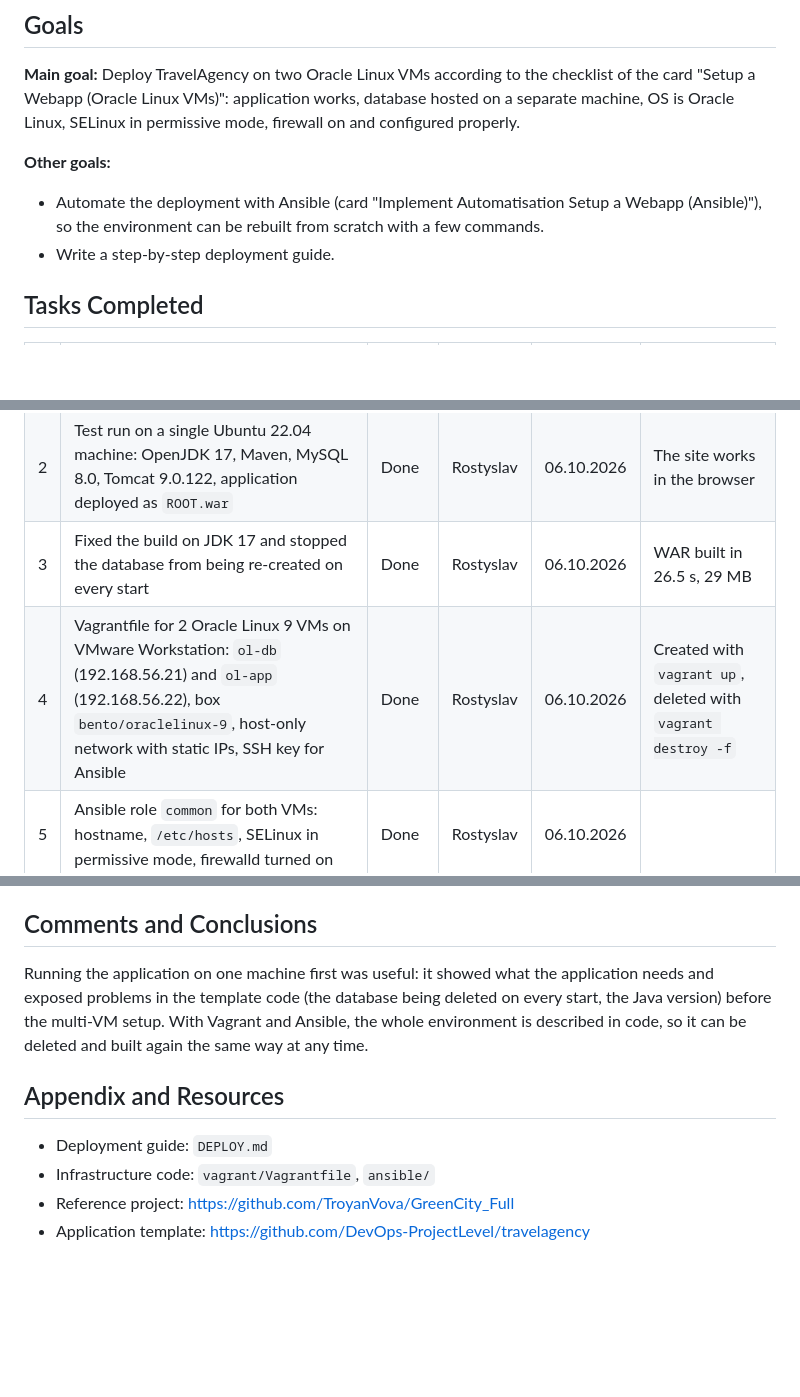
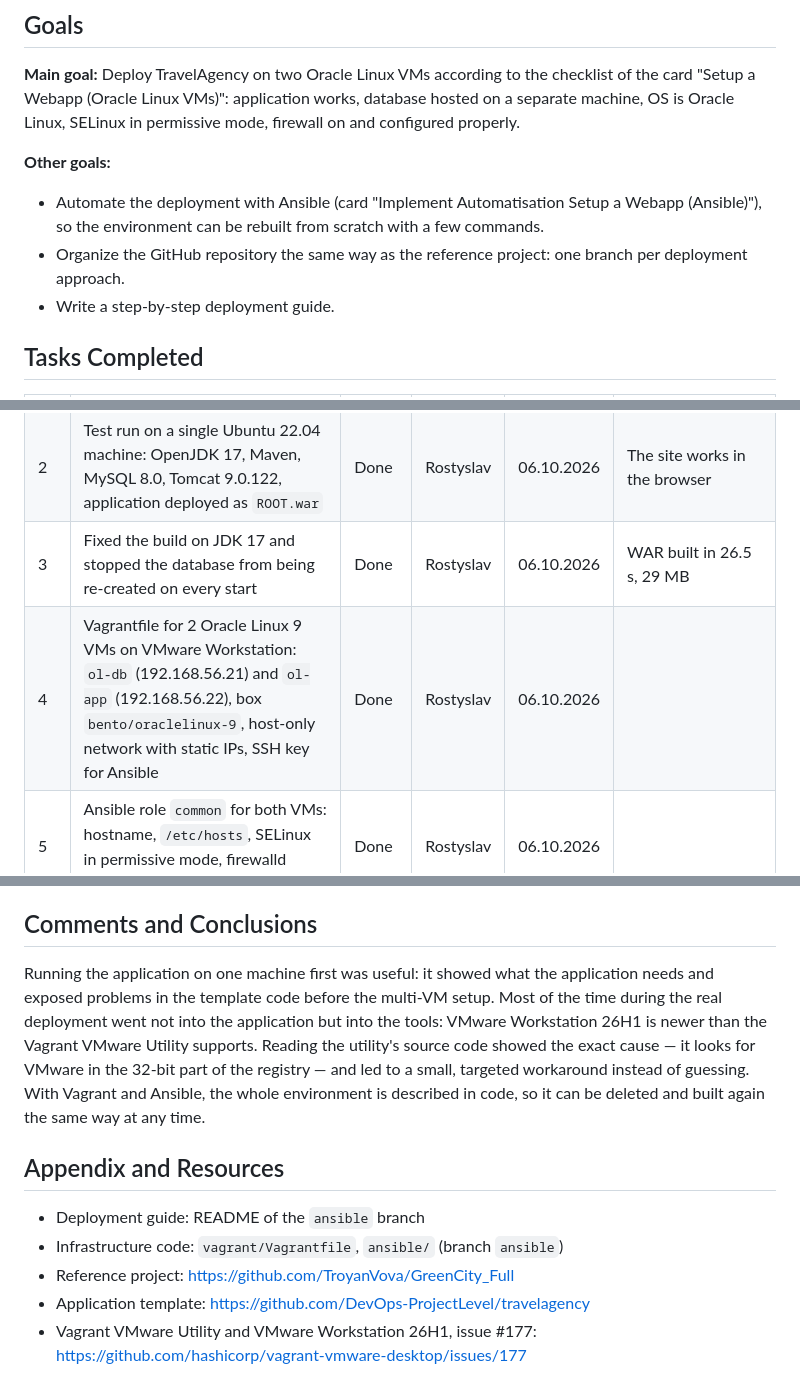
Before and after one commit to Skyllie/Project_Travel_Agency_DevOps, a Markdown page: REPORTS/REPORT_08.10.2026.md, 3 parts joined by grey strips. GitHub-like rendering; blank space fills up the shorter version.

```diff
--- a/REPORTS/REPORT_08.10.2026.md
+++ b/REPORTS/REPORT_08.10.2026.md
@@ -22,6 +22,7 @@ I chose TravelAgency because it is not demanding on PC hardware, and the whole p
 **Other goals:**
 
 - Automate the deployment with Ansible (card "Implement Automatisation Setup a Webapp (Ansible)"), so the environment can be rebuilt from scratch with a few commands.
+- Organize the GitHub repository the same way as the reference project: one branch per deployment approach.
 - Write a step-by-step deployment guide.
 
 ## Tasks Completed
@@ -31,7 +32,7 @@ I chose TravelAgency because it is not demanding on PC hardware, and the whole p
 | 1 | Chose the TravelAgency project | Done | Rostyslav | 01.10.2026 | Not demanding on PC hardware — see "Project Choice" |
 | 2 | Test run on a single Ubuntu 22.04 machine: OpenJDK 17, Maven, MySQL 8.0, Tomcat 9.0.122, application deployed as `ROOT.war` | Done | Rostyslav | 06.10.2026 | The site works in the browser |
 | 3 | Fixed the build on JDK 17 and stopped the database from being re-created on every start | Done | Rostyslav | 06.10.2026 | WAR built in 26.5 s, 29 MB |
-| 4 | Vagrantfile for 2 Oracle Linux 9 VMs on VMware Workstation: `ol-db` (192.168.56.21) and `ol-app` (192.168.56.22), box `bento/oraclelinux-9`, host-only network with static IPs, SSH key for Ansible | Done | Rostyslav | 06.10.2026 | Created with `vagrant up`, deleted with `vagrant destroy -f` |
+| 4 | Vagrantfile for 2 Oracle Linux 9 VMs on VMware Workstation: `ol-db` (192.168.56.21) and `ol-app` (192.168.56.22), box `bento/oraclelinux-9`, host-only network with static IPs, SSH key for Ansible | Done | Rostyslav | 06.10.2026 | |
 | 5 | Ansible role `common` for both VMs: hostname, `/etc/hosts`, SELinux in permissive mode, firewalld turned on | Done | Rostyslav | 06.10.2026 | |
 | 6 | Ansible role `mysql` for `ol-db`: MySQL 8.4, database `travelagency`, user allowed only from `ol-app`, port 3306 open only for `ol-app` | Done | Rostyslav | 06.10.2026 | |
 | 7 | Ansible role `tomcat` for `ol-app`: Java 17, Tomcat 9 as a systemd service, application as `ROOT.war`, settings in `/etc/travelagency.env` (readable by root only), check that the login page answers | Done | Rostyslav | 06.10.2026 | Demo data is loaded only into an empty database |
@@ -89,11 +102,12 @@ I chose TravelAgency because it is not demanding on PC hardware, and the whole p
 
 ## Comments and Conclusions
 
-Running the application on one machine first was useful: it showed what the application needs and exposed problems in the template code (the database being deleted on every start, the Java version) before the multi-VM setup. With Vagrant and Ansible, the whole environment is described in code, so it can be deleted and built again the same way at any time.
+Running the application on one machine first was useful: it showed what the application needs and exposed problems in the template code before the multi-VM setup. Most of the time during the real deployment went not into the application but into the tools: VMware Workstation 26H1 is newer than the Vagrant VMware Utility supports. Reading the utility's source code showed the exact cause — it looks for VMware in the 32-bit part of the registry — and led to a small, targeted workaround instead of guessing. With Vagrant and Ansible, the whole environment is described in code, so it can be deleted and built again the same way at any time.
 
 ## Appendix and Resources
 
-- Deployment guide: `DEPLOY.md`
-- Infrastructure code: `vagrant/Vagrantfile`, `ansible/`
+- Deployment guide: README of the `ansible` branch
+- Infrastructure code: `vagrant/Vagrantfile`, `ansible/` (branch `ansible`)
 - Reference project: <https://github.com/TroyanVova/GreenCity_Full>
 - Application template: <https://github.com/DevOps-ProjectLevel/travelagency>
+- Vagrant VMware Utility and VMware Workstation 26H1, issue #177: <https://github.com/hashicorp/vagrant-vmware-desktop/issues/177>
```
Also changed, not shown: other parts of REPORTS/REPORT_08.10.2026.md (+24 -12 lines).
